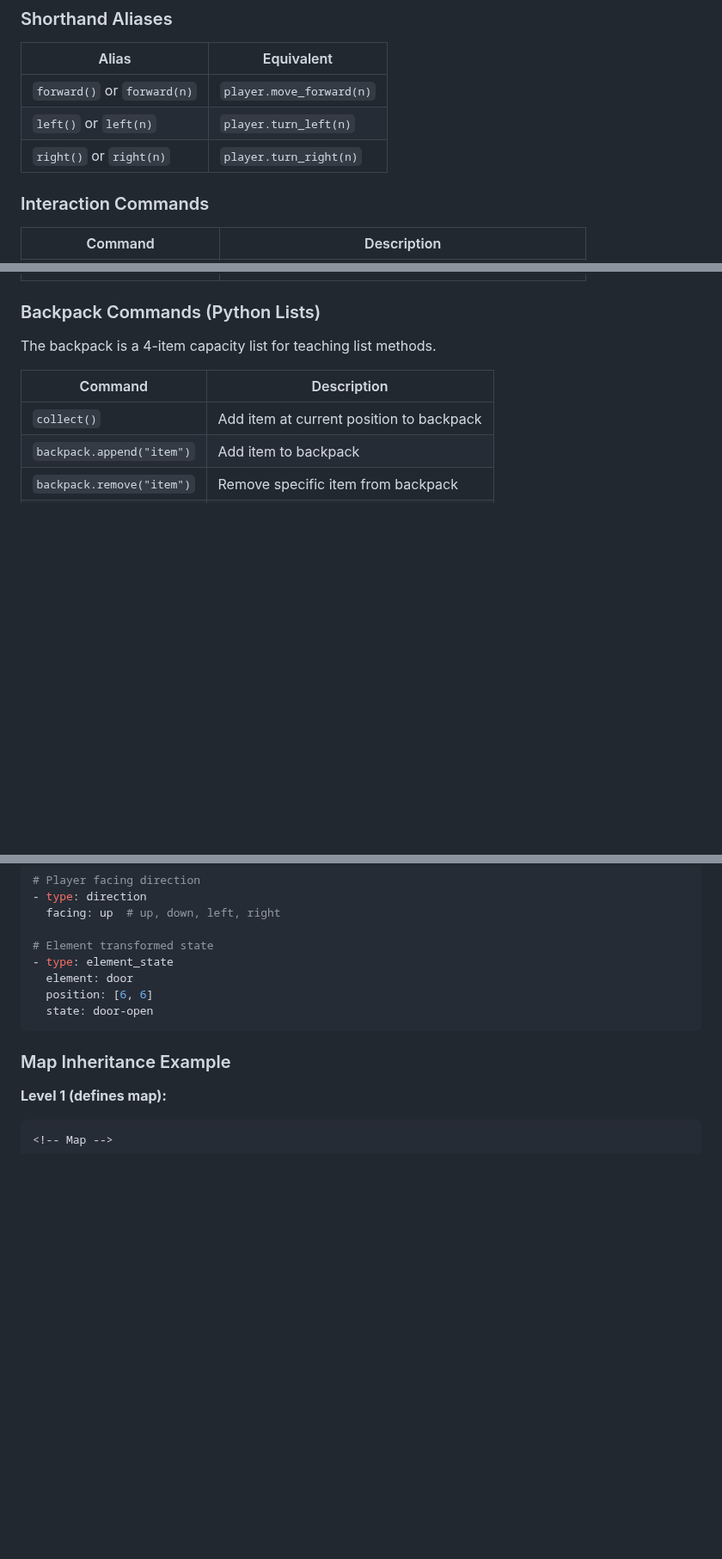
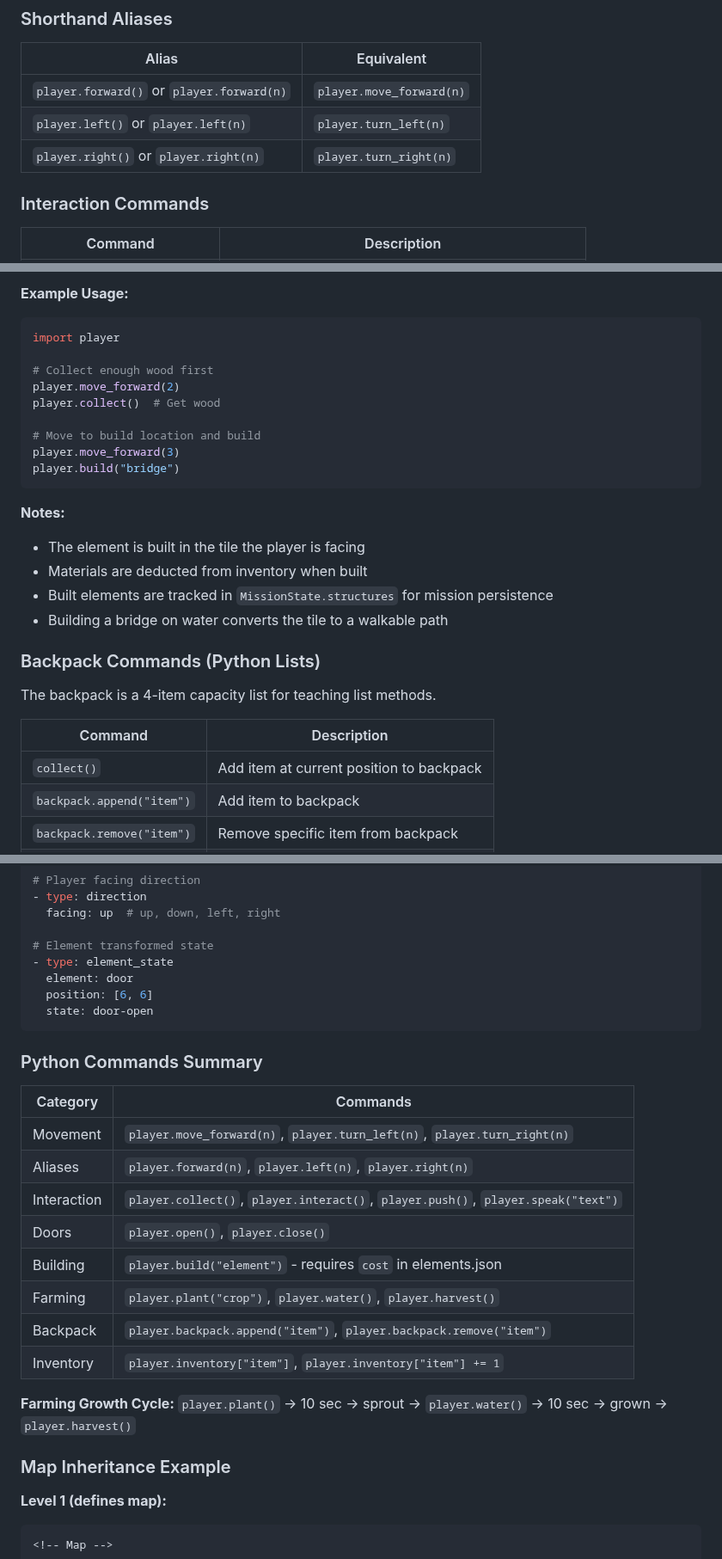
Before and after one commit to jononovo/pyKids2510, a Markdown page: docs/authoring.md, 3 parts joined by grey strips. Shown at 86% size. GitHub-like rendering; blank space fills up the shorter version.

````diff
--- a/docs/authoring.md
+++ b/docs/authoring.md
@@ -921,9 +921,9 @@ Students write Python code using these commands:
 
 | Alias | Equivalent |
 |-------|------------|
-| `forward()` or `forward(n)` | `player.move_forward(n)` |
-| `left()` or `left(n)` | `player.turn_left(n)` |
-| `right()` or `right(n)` | `player.turn_right(n)` |
+| `player.forward()` or `player.forward(n)` | `player.move_forward(n)` |
+| `player.left()` or `player.left(n)` | `player.turn_left(n)` |
+| `player.right()` or `player.right(n)` | `player.turn_right(n)` |
 
 ### Interaction Commands
 
@@ -941,3 +1014,21 @@ Students write Python code using these commands:
+**Example Usage:**
+```python
+import player
+
+# Collect enough wood first
+player.move_forward(2)
+player.collect()  # Get wood
+
+# Move to build location and build
+player.move_forward(3)
+player.build("bridge")
+```
+
+**Notes:**
+- The element is built in the tile the player is facing
+- Materials are deducted from inventory when built
+- Built elements are tracked in `MissionState.structures` for mission persistence
+- Building a bridge on water converts the tile to a walkable path
 
 ### Backpack Commands (Python Lists)
 
@@ -1959,6 +2050,21 @@ megaObjects: [["moderate-mountain", [[5,2]]], ["highland-plateau", [[15,8]]]]
   state: door-open
 ```
 
+### Python Commands Summary
+
+| Category | Commands |
+|----------|----------|
+| Movement | `player.move_forward(n)`, `player.turn_left(n)`, `player.turn_right(n)` |
+| Aliases | `player.forward(n)`, `player.left(n)`, `player.right(n)` |
+| Interaction | `player.collect()`, `player.interact()`, `player.push()`, `player.speak("text")` |
+| Doors | `player.open()`, `player.close()` |
+| Building | `player.build("element")` - requires `cost` in elements.json |
+| Farming | `player.plant("crop")`, `player.water()`, `player.harvest()` |
+| Backpack | `player.backpack.append("item")`, `player.backpack.remove("item")` |
+| Inventory | `player.inventory["item"]`, `player.inventory["item"] += 1` |
+
+**Farming Growth Cycle:** `player.plant()` → 10 sec → sprout → `player.water()` → 10 sec → grown → `player.harvest()`
+
 ### Map Inheritance Example
 
 **Level 1 (defines map):**
````
Also changed, not shown: other parts of docs/authoring.md (+74 -1 lines).
